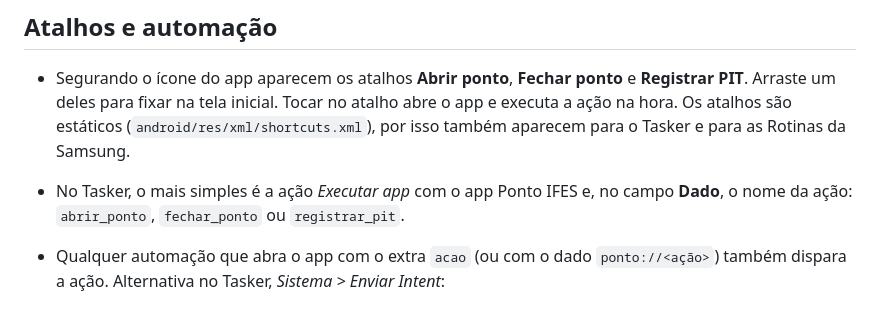
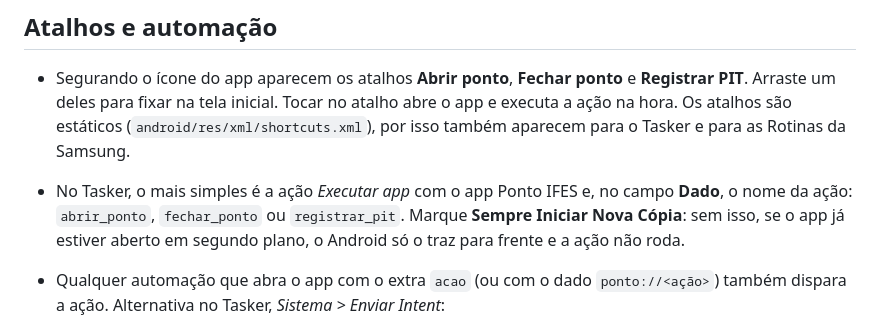
Before and after one commit to fabiolimath/PontoIfes, a Markdown page: README.md, the part around the change. Rendered like a GitHub page.

Commit message:
README: marcar Sempre Iniciar Nova Cópia no Tasker
Co-Authored-By: Claude Opus 5.5 (1M context) <noreply@anthropic.com>
Claude-Session: https://claude.ai/code/session_01HokLkxoh5t1cXFBDbDBbsp

```diff
--- a/README.md
+++ b/README.md
@@ -23,7 +23,9 @@ variáveis antes de rodá-los com `runpy`, então eles também seguem funcionand
   app e executa a ação na hora. Os atalhos são estáticos (`android/res/xml/shortcuts.xml`),
   por isso também aparecem para o Tasker e para as Rotinas da Samsung.
 - No Tasker, o mais simples é a ação *Executar app* com o app Ponto IFES e, no campo
-  **Dado**, o nome da ação: `abrir_ponto`, `fechar_ponto` ou `registrar_pit`.
+  **Dado**, o nome da ação: `abrir_ponto`, `fechar_ponto` ou `registrar_pit`. Marque
+  **Sempre Iniciar Nova Cópia**: sem isso, se o app já estiver aberto em segundo plano,
+  o Android só o traz para frente e a ação não roda.
 - Qualquer automação que abra o app com o extra `acao` (ou com o dado `ponto://<ação>`)
   também dispara a ação. Alternativa no Tasker, *Sistema > Enviar Intent*:
   - Ação: `android.intent.action.VIEW`
```
